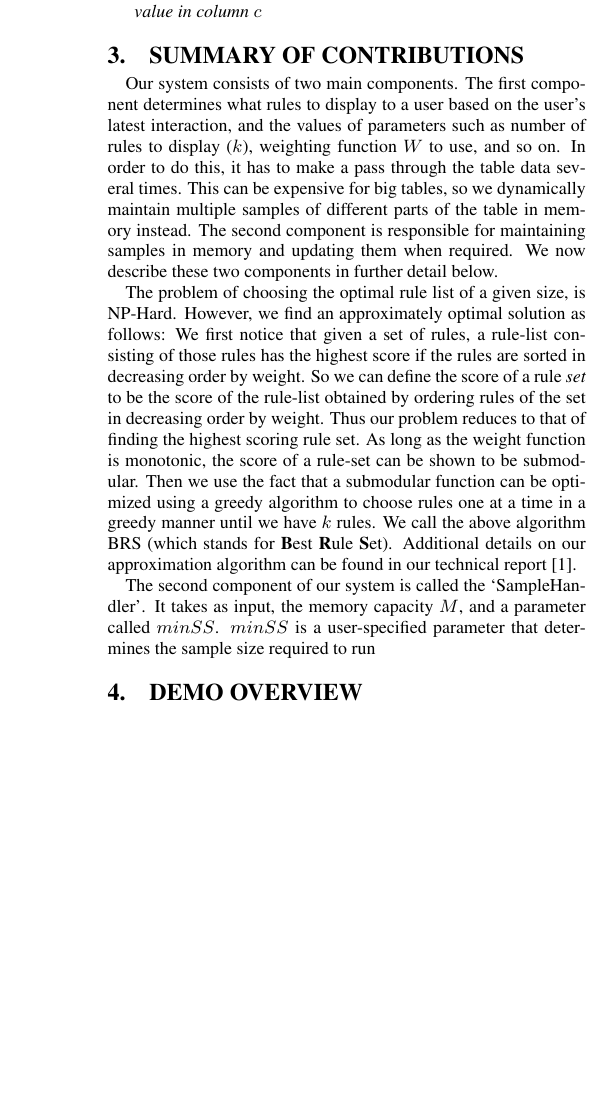
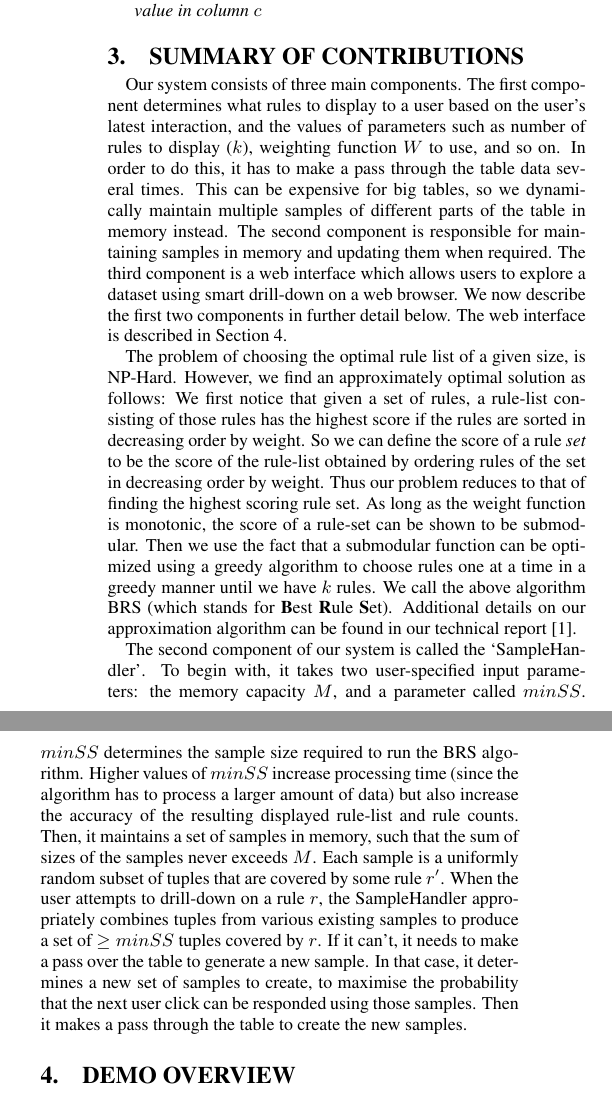
Before and after one commit to brahmaneya/TableSummarizationApp, a LaTeX document (DemoPaper/TableSummarizationDemo.tex, which reads DemoPaper/overview.tex, DemoPaper/summary.tex): part of one column of page 3 of 4 before the commit and two parts of the columns of page 3 of 4 after it, the two joined at a grey line, cut so that both start at the same text, the shorter picture padded with empty space. The pictures show the PDF file DemoPaper/TableSummarizationDemo.pdf that the author committed with the source.

Commit message:
more changes

```diff
--- a/DemoPaper/overview.tex
+++ b/DemoPaper/overview.tex
@@ -9,3 +12,4 @@
+\begin{figure*}[ht]
 \vspace{-5pt}
 \centering
 \includegraphics[width=160mm,frame]{graphs/tsapp_screenshot.jpg}
--- a/DemoPaper/summary.tex
+++ b/DemoPaper/summary.tex
@@ -2,13 +2,8 @@
 
 \section{Summary of Contributions}\label{sec:summary}
 
-Our system consists of two main components. The first component determines what rules to display to a user based on the user's latest interaction, and the values of parameters such as number of rules to display ($k$), weighting function $W$ to use, and so on. In order to do this, it has to make a pass through the table data several times. This can be expensive for big tables, so we dynamically maintain multiple samples of different parts of the table in memory instead. The second component is responsible for maintaining samples in memory and updating them when required. We now describe these two components in further detail below.
+Our system consists of three main components. The first component determines what rules to display to a user based on the user's latest interaction, and the values of parameters such as number of rules to display ($k$), weighting function $W$ to use, and so on. In order to do this, it has to make a pass through the table data several times. This can be expensive for big tables, so we dynamically maintain multiple samples of different parts of the table in memory instead. The second component is responsible for maintaining samples in memory and updating them when required. The third component is a web interface which allows users to explore a dataset using smart drill-down on a web browser. We now describe the first two components in further detail below. The web interface is described in Section~\ref{sec:demo}.
 
 The problem of choosing the optimal rule list of a given size, is NP-Hard. However, we find an approximately optimal solution as follows: We first notice that given a set of rules, a rule-list consisting of those rules has the highest score if the rules are sorted in decreasing order by weight. So we can define the score of a rule {\em set} to be the score of the rule-list obtained by ordering rules of the set in decreasing order by weight. Thus our problem reduces to that of finding the highest scoring rule set. As long as the weight function is monotonic, the score of a rule-set can be shown to be submodular. Then we use the fact that a submodular function can be optimized using a greedy algorithm to choose rules one at a time in a greedy manner until we have $k$ rules. We call the above algorithm BRS (which stands for {\bf B}est {\bf R}ule {\bf S}et). Additional details on our approximation algorithm can be found in our technical report~\cite{tr}.
 
-The second component of our system is called the `SampleHandler'. TO begin with, it takes two user-specified input parameters: the memory capacity $M$, and a parameter called $minSS$. $minSS$ determines the sample size required to run the BRS algorithm. Higher values of minSS increase processing time (since the algorithm has to process a larger amount of data) but also increase the accuracy of the resulting displayed rule-list and rule counts.
-
-
-% algorithm for choosing rules
-% samplehandler for managing memory
-% our datasets
+The second component of our system is called the `SampleHandler'. To begin with, it takes two user-specified input parameters: the memory capacity $M$, and a parameter called $minSS$. $minSS$ determines the sample size required to run the BRS algorithm. Higher values of $minSS$ increase processing time (since the algorithm has to process a larger amount of data) but also increase the accuracy of the resulting displayed rule-list and rule counts. Then, it maintains a set of samples in memory, such that the sum of sizes of the samples never exceeds $M$. Each sample is a uniformly random subset of tuples that are covered by some rule $r'$. When the user attempts to drill-down on a rule $r$, the SampleHandler appropriately combines tuples from various existing samples to produce a set of $\geq minSS$ tuples covered by $r$. If it can't, it needs to make a pass over the table to generate a new sample. In that case, it determines a new set of samples to create, to maximise the probability that the next user click can be responded using those samples. Then it makes a pass through the table to create the new samples.
```
Also changed, not shown: DemoPaper/TableSummarizationDemo.pdf, DemoPaper/overview.tex (13 more changed lines).
